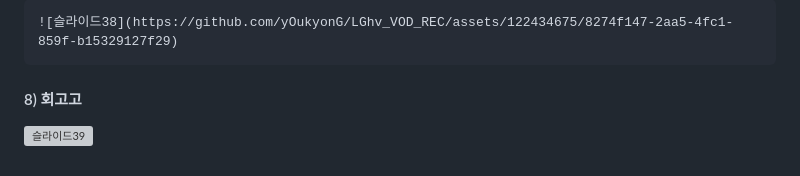
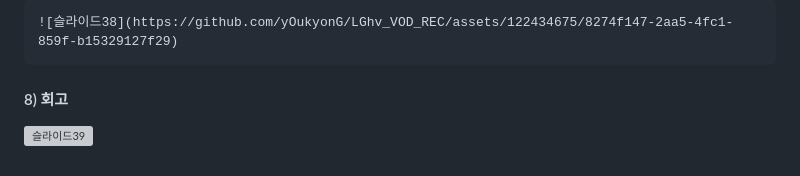
Before and after one commit to chaena7/LGhv_VOD_REC, a Markdown page: README.md, the part around one of its changes. GitHub-like rendering; grey boxes are pictures that could not be loaded.

```diff
--- a/README.md
+++ b/README.md
@@ -99,5 +99,5 @@
 #### 7) 기대효과 및 확장 가능성
 	![슬라이드38](https://github.com/yOukyonG/LGhv_VOD_REC/assets/122434675/8274f147-2aa5-4fc1-859f-b15329127f29)
 
-#### 8) 회고고
+#### 8) 회고
    ![슬라이드39](https://github.com/yOukyonG/LGhv_VOD_REC/assets/122434675/5ccfe333-cd2a-4506-8f48-ff40385497f5)
```
Also changed, not shown: other parts of README.md (+1 -1 lines).
